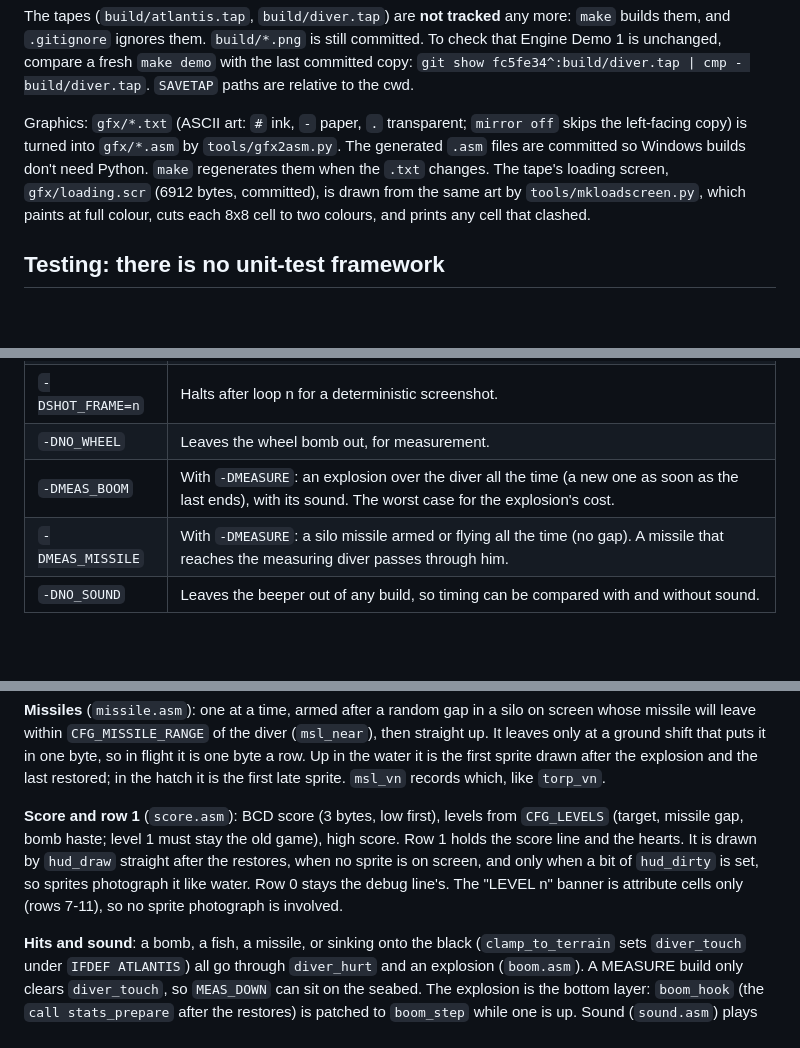
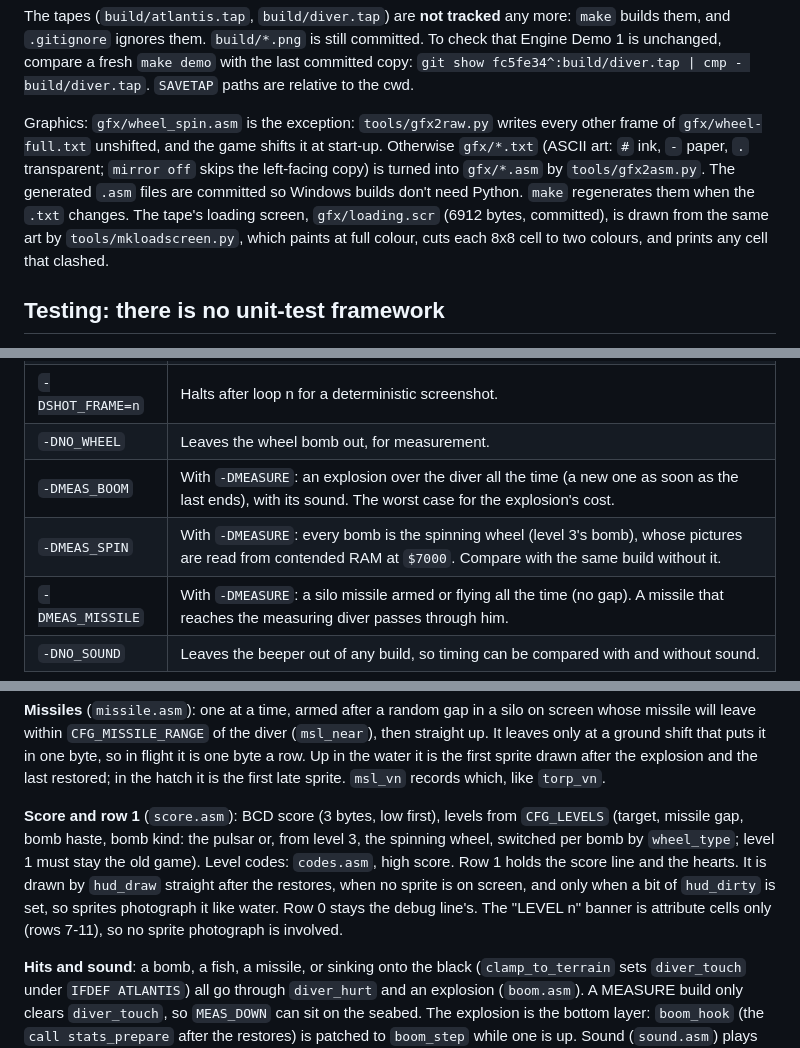
Before and after one commit to dalixinc/zx-engine, a Markdown page: CLAUDE.md, 3 parts joined by grey strips. GitHub-like rendering; blank space fills up the shorter version.

```diff
--- a/CLAUDE.md
+++ b/CLAUDE.md
@@ -36,7 +36,7 @@ Windows: `build.bat` / `build.bat run` / `build.bat demo`.
 
 The tapes (`build/atlantis.tap`, `build/diver.tap`) are **not tracked** any more: `make` builds them, and `.gitignore` ignores them. `build/*.png` is still committed. To check that Engine Demo 1 is unchanged, compare a fresh `make demo` with the last committed copy: `git show fc5fe34^:build/diver.tap | cmp - build/diver.tap`. `SAVETAP` paths are relative to the cwd.
 
-Graphics: `gfx/*.txt` (ASCII art: `#` ink, `-` paper, `.` transparent; `mirror off` skips the left-facing copy) is turned into `gfx/*.asm` by `tools/gfx2asm.py`. The generated `.asm` files are committed so Windows builds don't need Python. `make` regenerates them when the `.txt` changes. The tape's loading screen, `gfx/loading.scr` (6912 bytes, committed), is drawn from the same art by `tools/mkloadscreen.py`, which paints at full colour, cuts each 8x8 cell to two colours, and prints any cell that clashed.
+Graphics: `gfx/wheel_spin.asm` is the exception: `tools/gfx2raw.py` writes every other frame of `gfx/wheel-full.txt` unshifted, and the game shifts it at start-up. Otherwise `gfx/*.txt` (ASCII art: `#` ink, `-` paper, `.` transparent; `mirror off` skips the left-facing copy) is turned into `gfx/*.asm` by `tools/gfx2asm.py`. The generated `.asm` files are committed so Windows builds don't need Python. `make` regenerates them when the `.txt` changes. The tape's loading screen, `gfx/loading.scr` (6912 bytes, committed), is drawn from the same art by `tools/mkloadscreen.py`, which paints at full colour, cuts each 8x8 cell to two colours, and prints any cell that clashed.
 
 ## Testing: there is no unit-test framework
 
@@ -51,6 +51,7 @@ Verification means assembling a variant build with `-D` flags and running it in
 | `-DSHOT_FRAME=n` | Halts after loop n for a deterministic screenshot. |
 | `-DNO_WHEEL` | Leaves the wheel bomb out, for measurement. |
 | `-DMEAS_BOOM` | With `-DMEASURE`: an explosion over the diver all the time (a new one as soon as the last ends), with its sound. The worst case for the explosion's cost. |
+| `-DMEAS_SPIN` | With `-DMEASURE`: every bomb is the spinning wheel (level 3's bomb), whose pictures are read from contended RAM at `$7000`. Compare with the same build without it. |
 | `-DMEAS_MISSILE` | With `-DMEASURE`: a silo missile armed or flying all the time (no gap). A missile that reaches the measuring diver passes through him. |
 | `-DNO_SOUND` | Leaves the beeper out of any build, so timing can be compared with and without sound. |
 
@@ -75,7 +76,7 @@ After a change that touches the frame loop, sprites, scroll, stats or input, run
 
 **Missiles** (`missile.asm`): one at a time, armed after a random gap in a silo on screen whose missile will leave within `CFG_MISSILE_RANGE` of the diver (`msl_near`), then straight up. It leaves only at a ground shift that puts it in one byte, so in flight it is one byte a row. Up in the water it is the first sprite drawn after the explosion and the last restored; in the hatch it is the first late sprite. `msl_vn` records which, like `torp_vn`.
 
-**Score and row 1** (`score.asm`): BCD score (3 bytes, low first), levels from `CFG_LEVELS` (target, missile gap, bomb haste; level 1 must stay the old game), high score. Row 1 holds the score line and the hearts. It is drawn by `hud_draw` straight after the restores, when no sprite is on screen, and only when a bit of `hud_dirty` is set, so sprites photograph it like water. Row 0 stays the debug line's. The "LEVEL n" banner is attribute cells only (rows 7-11), so no sprite photograph is involved.
+**Score and row 1** (`score.asm`): BCD score (3 bytes, low first), levels from `CFG_LEVELS` (target, missile gap, bomb haste, bomb kind: the pulsar or, from level 3, the spinning wheel, switched per bomb by `wheel_type`; level 1 must stay the old game). Level codes: `codes.asm`, high score. Row 1 holds the score line and the hearts. It is drawn by `hud_draw` straight after the restores, when no sprite is on screen, and only when a bit of `hud_dirty` is set, so sprites photograph it like water. Row 0 stays the debug line's. The "LEVEL n" banner is attribute cells only (rows 7-11), so no sprite photograph is involved.
 
 **Hits and sound**: a bomb, a fish, a missile, or sinking onto the black (`clamp_to_terrain` sets `diver_touch` under `IFDEF ATLANTIS`) all go through `diver_hurt` and an explosion (`boom.asm`). A MEASURE build only clears `diver_touch`, so `MEAS_DOWN` can sit on the seabed. The explosion is the bottom layer: `boom_hook` (the `call stats_prepare` after the restores) is patched to `boom_step` while one is up. Sound (`sound.asm`) plays only inside `spare_count`'s wait for the interrupt, one scanline per pass, so it cannot make a frame late; at 25 only the idle frame's wait plays it (`snd_gate`). Each sound is a six-byte `SND_DEF` (bursts, length, density, pitch); a new one replaces the last. A tune (`snd_tune_start`, the level jingle) swaps the 7-byte noise step in `snd_tick` for an equal-time tone step (`snd_op_tone`). The game-over knell (`snd_knell`) is the one blocking sound.
 
```
Also changed, not shown: other parts of CLAUDE.md (+1 -0 lines), README.md (+8 -4 lines), docs/WHEEL-BOMB.md (added, +132 -0 lines), docs/images/wheel-level3.png (added), 12 other files.
